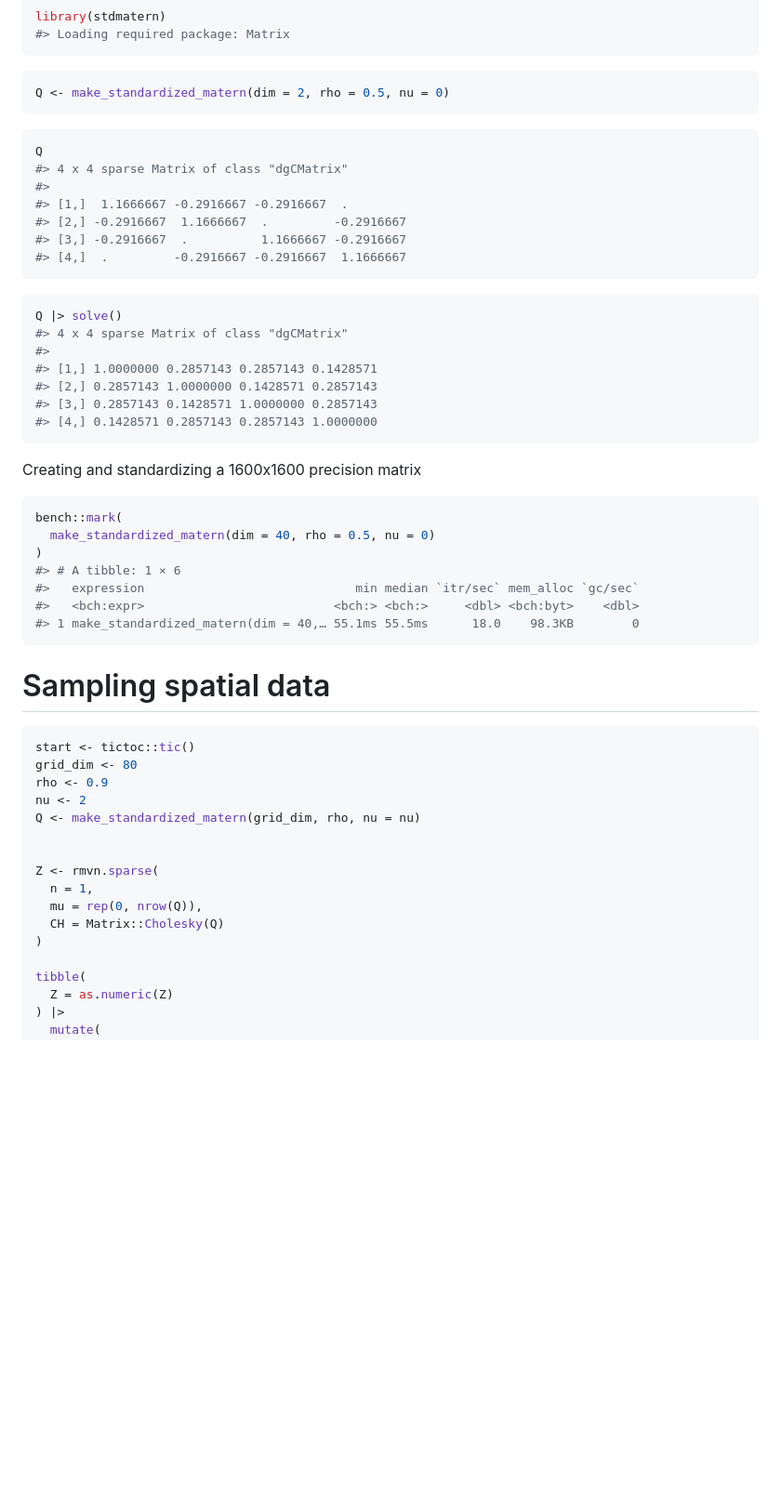
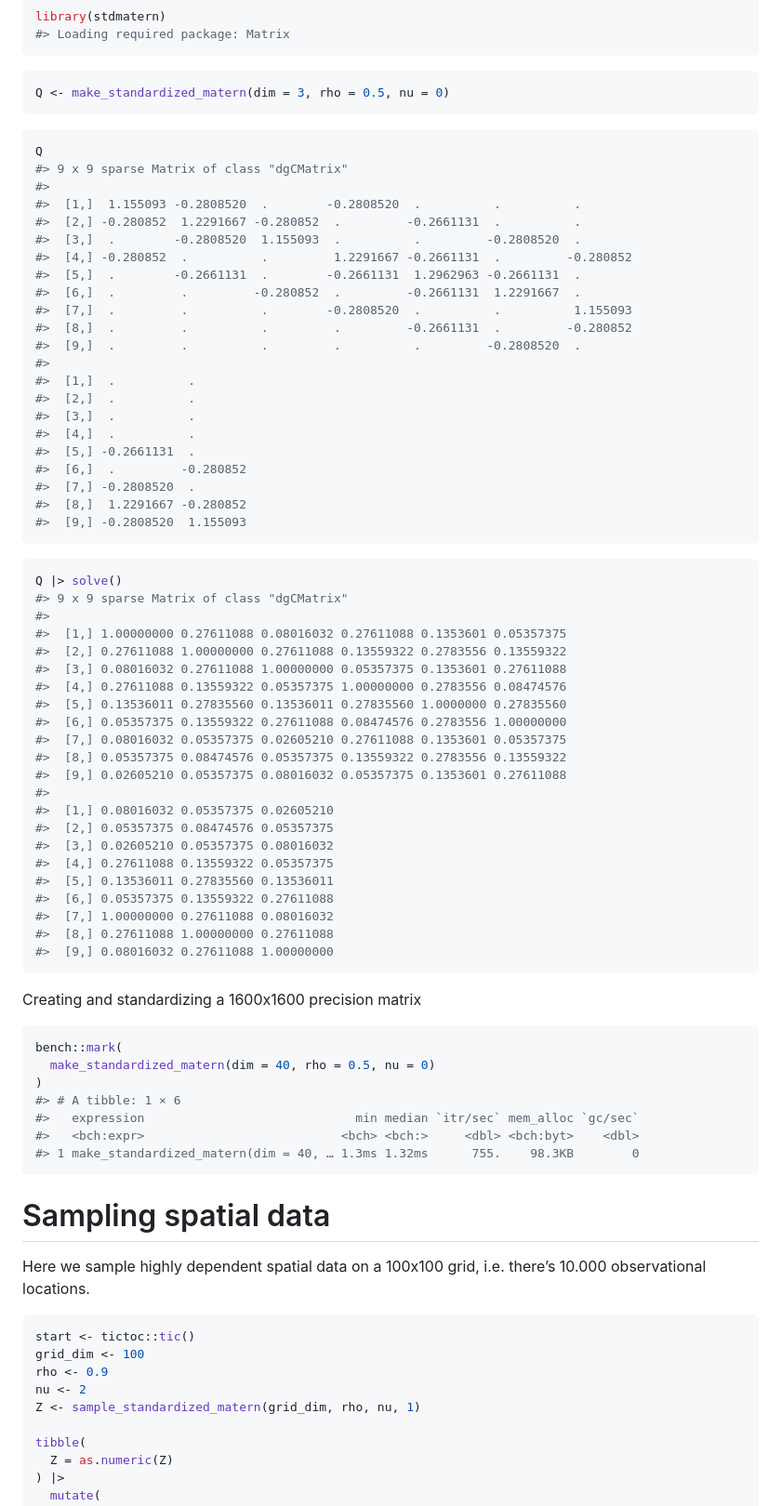
Before and after one commit to bgautijonsson/stdmatern, a Markdown page: README.md, the part around the change printed below. Shown: that part at 93% size. Rendered like a GitHub page; blank space fills up the shorter version.

````diff
--- a/README.md
+++ b/README.md
@@ -20,27 +20,57 @@ library(stdmatern)
 ```
 
 ``` r
-Q <- make_standardized_matern(dim = 2, rho = 0.5, nu = 0)
+Q <- make_standardized_matern(dim = 3, rho = 0.5, nu = 0)
 ```
 
 ``` r
 Q
-#> 4 x 4 sparse Matrix of class "dgCMatrix"
+#> 9 x 9 sparse Matrix of class "dgCMatrix"
 #>
-#> [1,]  1.1666667 -0.2916667 -0.2916667  .
-#> [2,] -0.2916667  1.1666667  .         -0.2916667
-#> [3,] -0.2916667  .          1.1666667 -0.2916667
-#> [4,]  .         -0.2916667 -0.2916667  1.1666667
+#>  [1,]  1.155093 -0.2808520  .        -0.2808520  .          .          .
+#>  [2,] -0.280852  1.2291667 -0.280852  .         -0.2661131  .          .
+#>  [3,]  .        -0.2808520  1.155093  .          .         -0.2808520  .
+#>  [4,] -0.280852  .          .         1.2291667 -0.2661131  .         -0.280852
+#>  [5,]  .        -0.2661131  .        -0.2661131  1.2962963 -0.2661131  .
+#>  [6,]  .         .         -0.280852  .         -0.2661131  1.2291667  .
+#>  [7,]  .         .          .        -0.2808520  .          .          1.155093
+#>  [8,]  .         .          .         .         -0.2661131  .         -0.280852
+#>  [9,]  .         .          .         .          .         -0.2808520  .
+#>
+#>  [1,]  .          .
+#>  [2,]  .          .
+#>  [3,]  .          .
+#>  [4,]  .          .
+#>  [5,] -0.2661131  .
+#>  [6,]  .         -0.280852
+#>  [7,] -0.2808520  .
+#>  [8,]  1.2291667 -0.280852
+#>  [9,] -0.2808520  1.155093
 ```
 
 ``` r
 Q |> solve()
-#> 4 x 4 sparse Matrix of class "dgCMatrix"
+#> 9 x 9 sparse Matrix of class "dgCMatrix"
 #>
-#> [1,] 1.0000000 0.2857143 0.2857143 0.1428571
-#> [2,] 0.2857143 1.0000000 0.1428571 0.2857143
-#> [3,] 0.2857143 0.1428571 1.0000000 0.2857143
-#> [4,] 0.1428571 0.2857143 0.2857143 1.0000000
+#>  [1,] 1.00000000 0.27611088 0.08016032 0.27611088 0.1353601 0.05357375
+#>  [2,] 0.27611088 1.00000000 0.27611088 0.13559322 0.2783556 0.13559322
+#>  [3,] 0.08016032 0.27611088 1.00000000 0.05357375 0.1353601 0.27611088
+#>  [4,] 0.27611088 0.13559322 0.05357375 1.00000000 0.2783556 0.08474576
+#>  [5,] 0.13536011 0.27835560 0.13536011 0.27835560 1.0000000 0.27835560
+#>  [6,] 0.05357375 0.13559322 0.27611088 0.08474576 0.2783556 1.00000000
+#>  [7,] 0.08016032 0.05357375 0.02605210 0.27611088 0.1353601 0.05357375
+#>  [8,] 0.05357375 0.08474576 0.05357375 0.13559322 0.2783556 0.13559322
+#>  [9,] 0.02605210 0.05357375 0.08016032 0.05357375 0.1353601 0.27611088
+#>
+#>  [1,] 0.08016032 0.05357375 0.02605210
+#>  [2,] 0.05357375 0.08474576 0.05357375
+#>  [3,] 0.02605210 0.05357375 0.08016032
+#>  [4,] 0.27611088 0.13559322 0.05357375
+#>  [5,] 0.13536011 0.27835560 0.13536011
+#>  [6,] 0.05357375 0.13559322 0.27611088
+#>  [7,] 1.00000000 0.27611088 0.08016032
+#>  [8,] 0.27611088 1.00000000 0.27611088
+#>  [9,] 0.08016032 0.27611088 1.00000000
 ```
 
 Creating and standardizing a 1600x1600 precision matrix
@@ -51,25 +81,21 @@ bench::mark(
 )
 #> # A tibble: 1 × 6
 #>   expression                             min median `itr/sec` mem_alloc `gc/sec`
-#>   <bch:expr>                          <bch:> <bch:>     <dbl> <bch:byt>    <dbl>
-#> 1 make_standardized_matern(dim = 40,… 55.1ms 55.5ms      18.0    98.3KB        0
+#>   <bch:expr>                           <bch> <bch:>     <dbl> <bch:byt>    <dbl>
+#> 1 make_standardized_matern(dim = 40, … 1.3ms 1.32ms      755.    98.3KB        0
 ```
 
 # Sampling spatial data
 
+Here we sample highly dependent spatial data on a 100x100 grid,
+i.e. there’s 10.000 observational locations.
+
 ``` r
 start <- tictoc::tic()
-grid_dim <- 80
+grid_dim <- 100
 rho <- 0.9
 nu <- 2
-Q <- make_standardized_matern(grid_dim, rho, nu = nu)
-
-
-Z <- rmvn.sparse(
-  n = 1,
-  mu = rep(0, nrow(Q)),
-  CH = Matrix::Cholesky(Q)
-)
+Z <- sample_standardized_matern(grid_dim, rho, nu, 1)
 
 tibble(
   Z = as.numeric(Z)
````
Also changed, not shown: other parts of README.md (+44 -75 lines), man/figures/README-unnamed-chunk-8-1.png, 9 other files.
